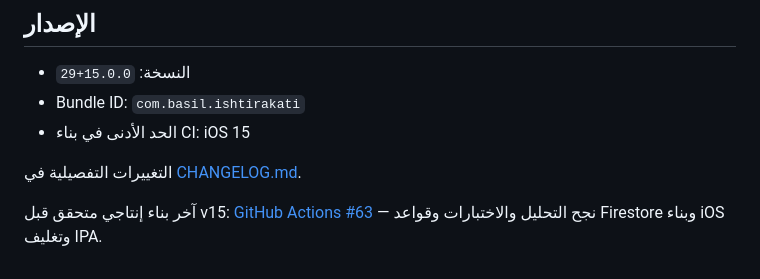
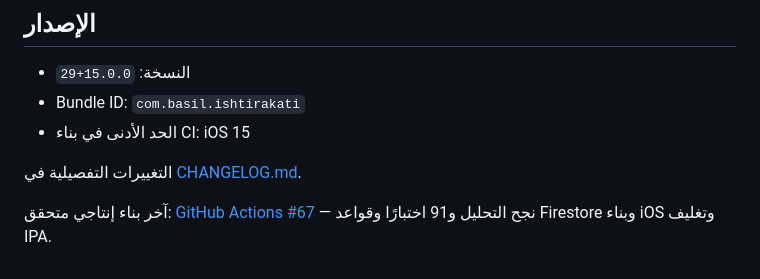
Before and after one commit to basilsa77/ishtirakati, a Markdown page: README.md, the part around the change. Drawn GitHub-style.

Commit message:
docs(v15): record verified release [skip ci]

```diff
--- a/README.md
+++ b/README.md
@@ -103,4 +103,4 @@ flutter build ios --release --no-codesign
 
 التغييرات التفصيلية في [CHANGELOG.md](CHANGELOG.md).
 
-آخر بناء إنتاجي متحقق قبل v15: [GitHub Actions #63](https://github.com/basilsa77/ishtirakati/actions/runs/29301687635) — نجح التحليل والاختبارات وقواعد Firestore وبناء iOS وتغليف IPA.
+آخر بناء إنتاجي متحقق: [GitHub Actions #67](https://github.com/basilsa77/ishtirakati/actions/runs/29303260127) — نجح التحليل و91 اختبارًا وقواعد Firestore وبناء iOS وتغليف IPA.
```
Also changed, not shown: CHANGELOG.md (+1 -0 lines).
